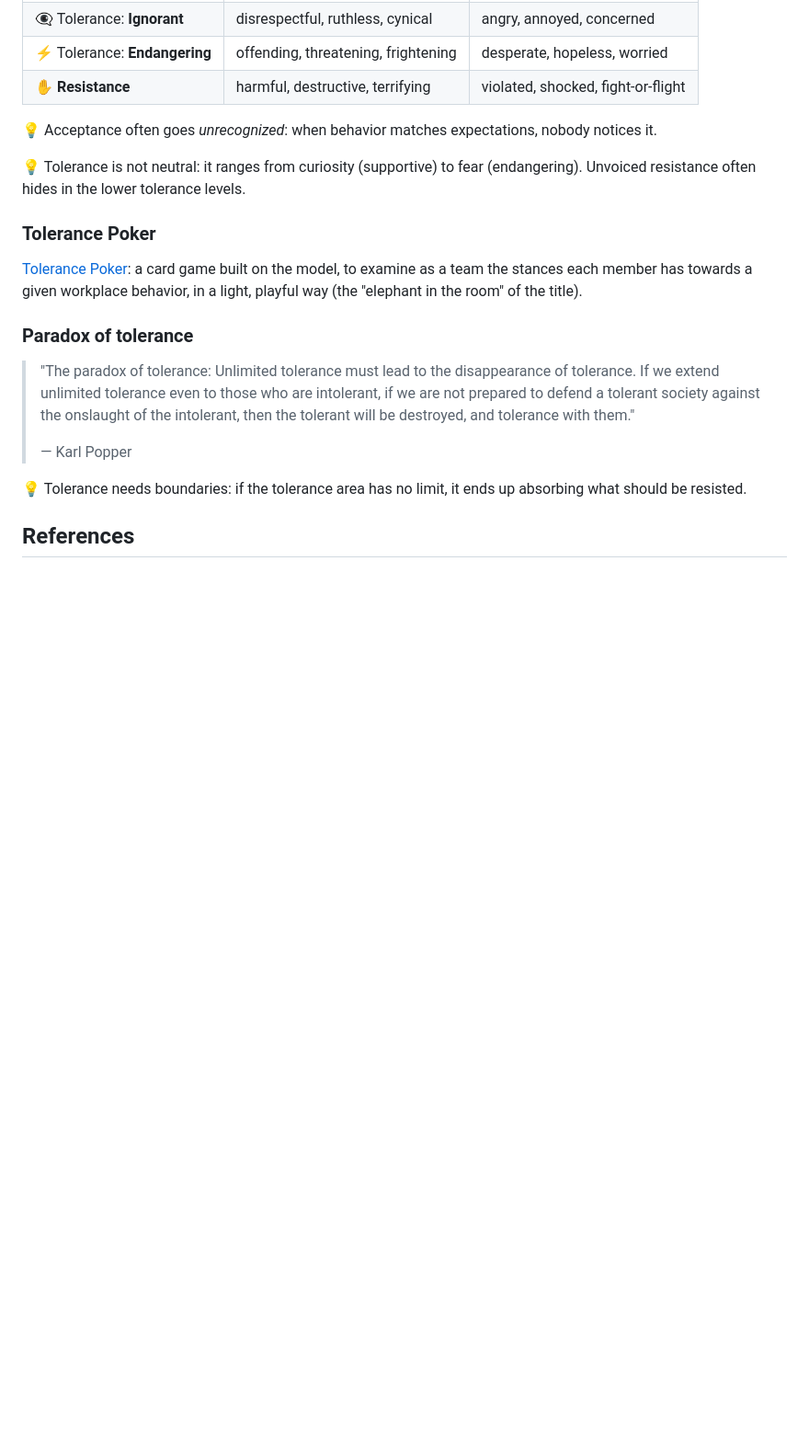
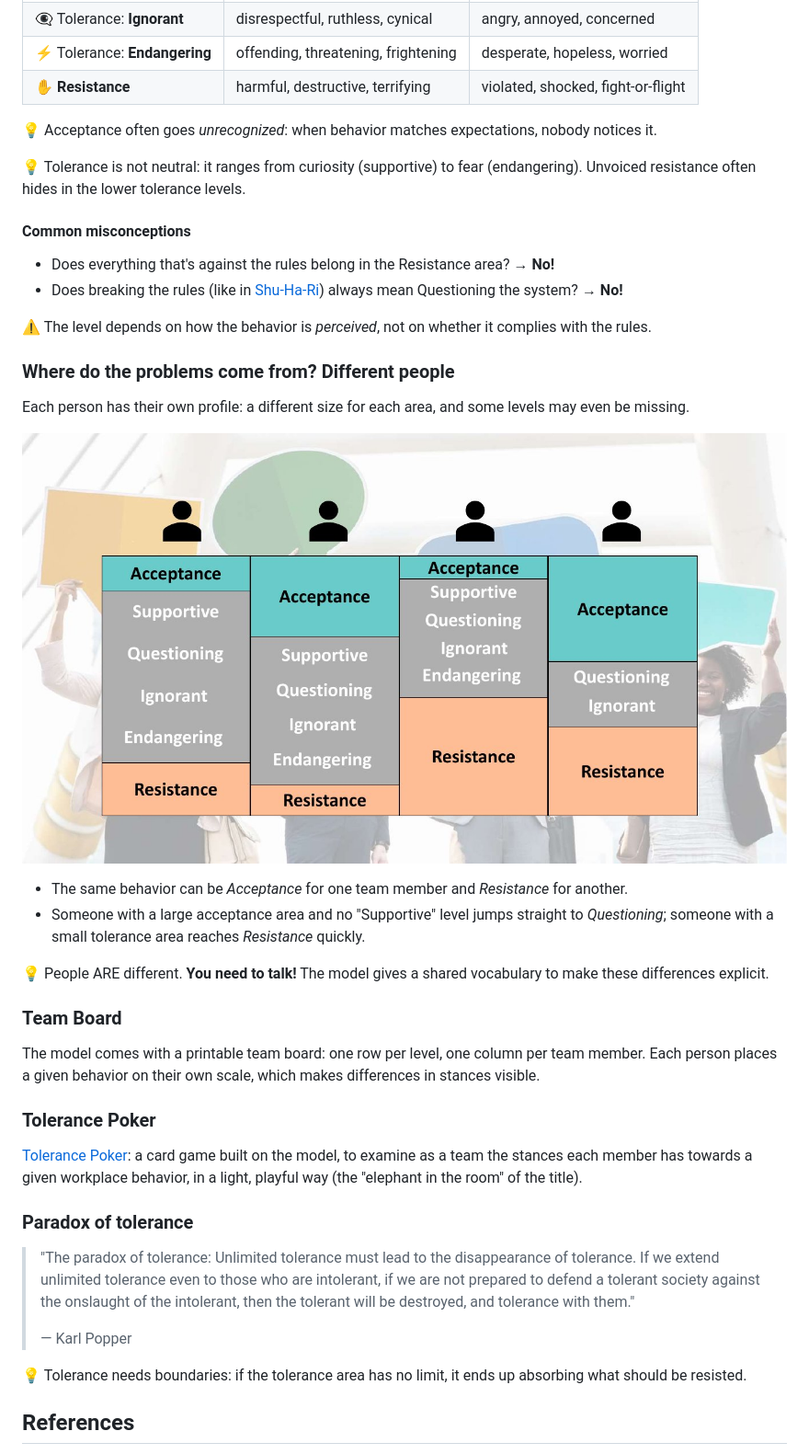
Before and after one commit to erwanosouf/notes, a Markdown page: events/2026-03_AMA_Navigate_Resistance.md, the part around one of its changes. Shown at 92% size. GitHub-like rendering; pictures changed too: assets/ama2026_different_people_tolerance_profiles.jpg (added); blank space fills up the shorter version.

Commit message:
AMA 2026 notes: enrich with Acceptance-Tolerance-Model slide deck
Co-Authored-By: Claude Opus 5.5 <noreply@anthropic.com>
Claude-Session: https://claude.ai/code/session_01EN4yYf2nCuWCo86Uj4xWZR

```diff
--- a/events/2026-03_AMA_Navigate_Resistance.md
+++ b/events/2026-03_AMA_Navigate_Resistance.md
@@ -36,6 +51,28 @@ The [Acceptance-Tolerance-Model][atm] (by Alexander Kylburg, CC BY-SA 4.0) refin
 💡 Acceptance often goes *unrecognized*: when behavior matches expectations, nobody notices it.
 
 💡 Tolerance is not neutral: it ranges from curiosity (supportive) to fear (endangering). Unvoiced resistance often hides in the lower tolerance levels.
+
+#### Common misconceptions
+
+- Does everything that's against the rules belong in the Resistance area? → **No!**
+- Does breaking the rules (like in [Shu-Ha-Ri][shuhari]) always mean Questioning the system? → **No!**
+
+⚠️ The level depends on how the behavior is *perceived*, not on whether it complies with the rules.
+
+### Where do the problems come from? Different people
+
+Each person has their own profile: a different size for each area, and some levels may even be missing.
+
+![Different people have different acceptance / tolerance / resistance profiles](../assets/ama2026_different_people_tolerance_profiles.jpg)
+
+- The same behavior can be *Acceptance* for one team member and *Resistance* for another.
+- Someone with a large acceptance area and no "Supportive" level jumps straight to *Questioning*; someone with a small tolerance area reaches *Resistance* quickly.
+
+💡 People ARE different. **You need to talk!** The model gives a shared vocabulary to make these differences explicit.
+
+### Team Board
+
+The model comes with a printable team board: one row per level, one column per team member. Each person places a given behavior on their own scale, which makes differences in stances visible.
 
 ### Tolerance Poker
 
```
Also changed, not shown: other parts of events/2026-03_AMA_Navigate_Resistance.md (+26 -9 lines).
